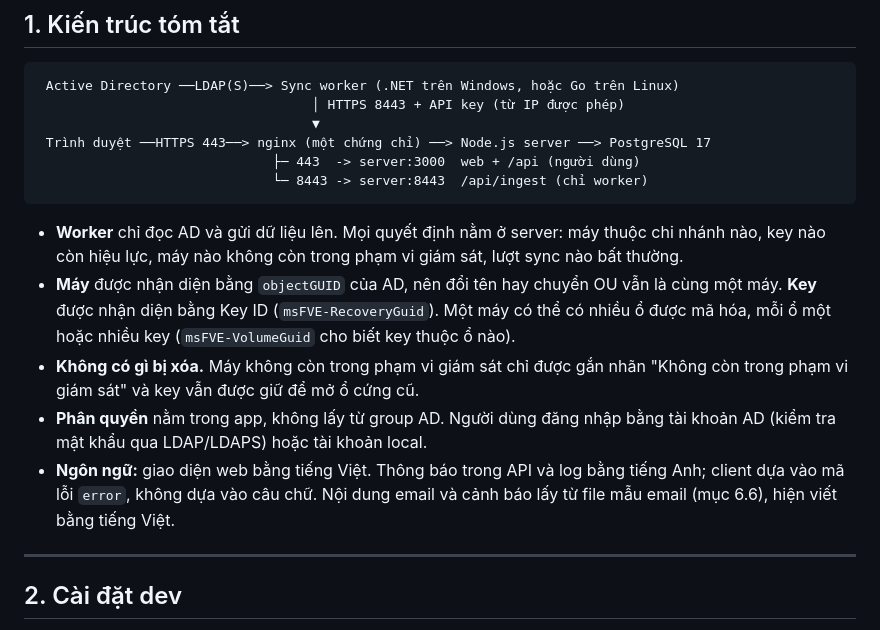
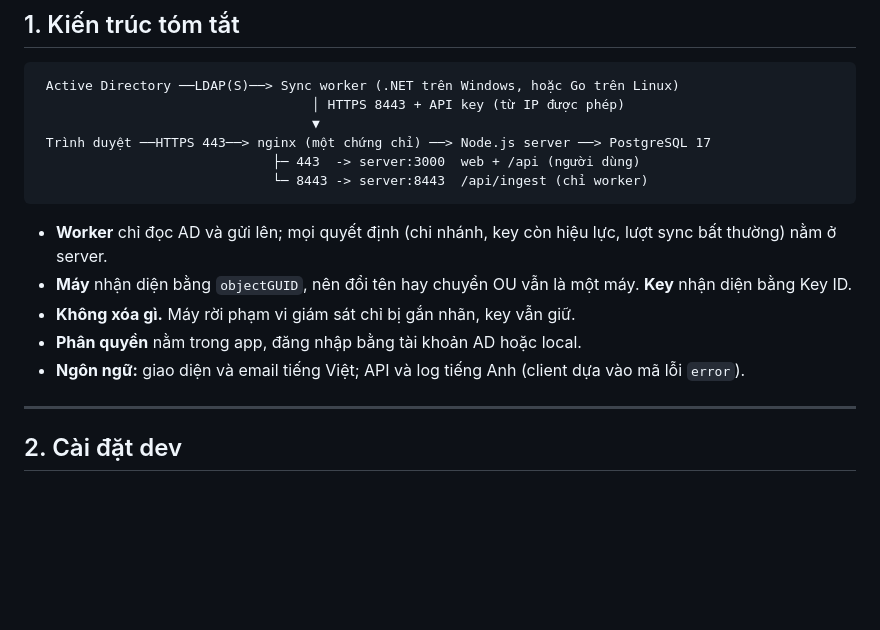
Before and after one commit to vietcf/bitlocker-ad-sync, a Markdown page: README.md, the part around the change. Rendered like a GitHub page; blank space fills up the shorter version.

Commit message:
docs: shorten the README architecture section
Co-Authored-By: Claude Sonnet 5.5 <noreply@anthropic.com>

````diff
--- a/README.md
+++ b/README.md
@@ -36,18 +36,11 @@ Mục lục:
                               └─ 8443 -> server:8443  /api/ingest (chỉ worker)
 ```
 
-- **Worker** chỉ đọc AD và gửi dữ liệu lên. Mọi quyết định nằm ở server: máy thuộc chi nhánh nào,
-  key nào còn hiệu lực, máy nào không còn trong phạm vi giám sát, lượt sync nào bất thường.
-- **Máy** được nhận diện bằng `objectGUID` của AD, nên đổi tên hay chuyển OU vẫn là cùng một máy.
-  **Key** được nhận diện bằng Key ID (`msFVE-RecoveryGuid`). Một máy có thể có nhiều ổ được mã hóa,
-  mỗi ổ một hoặc nhiều key (`msFVE-VolumeGuid` cho biết key thuộc ổ nào).
-- **Không có gì bị xóa.** Máy không còn trong phạm vi giám sát chỉ được gắn nhãn "Không còn trong phạm vi giám sát" và key vẫn
-  được giữ để mở ổ cứng cũ.
-- **Phân quyền** nằm trong app, không lấy từ group AD. Người dùng đăng nhập bằng tài khoản AD (kiểm
-  tra mật khẩu qua LDAP/LDAPS) hoặc tài khoản local.
-- **Ngôn ngữ:** giao diện web bằng tiếng Việt. Thông báo trong API và log bằng tiếng Anh; client dựa
-  vào mã lỗi `error`, không dựa vào câu chữ. Nội dung email và cảnh báo lấy từ file mẫu email (mục
-  6.6), hiện viết bằng tiếng Việt.
+- **Worker** chỉ đọc AD và gửi lên; mọi quyết định (chi nhánh, key còn hiệu lực, lượt sync bất thường) nằm ở server.
+- **Máy** nhận diện bằng `objectGUID`, nên đổi tên hay chuyển OU vẫn là một máy. **Key** nhận diện bằng Key ID.
+- **Không xóa gì.** Máy rời phạm vi giám sát chỉ bị gắn nhãn, key vẫn giữ.
+- **Phân quyền** nằm trong app, đăng nhập bằng tài khoản AD hoặc local.
+- **Ngôn ngữ:** giao diện và email tiếng Việt; API và log tiếng Anh (client dựa vào mã lỗi `error`).
 
 ---
 
````
